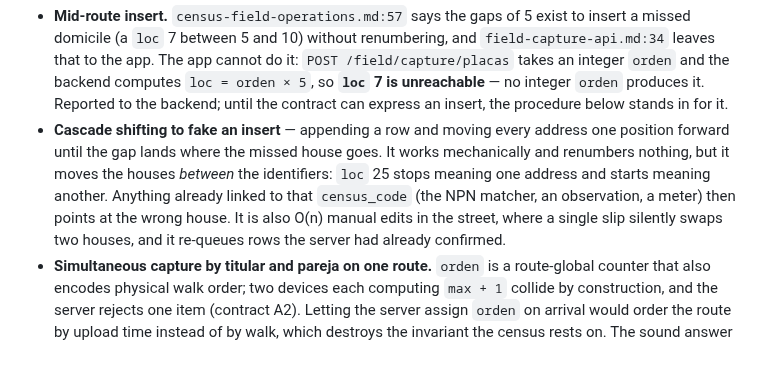
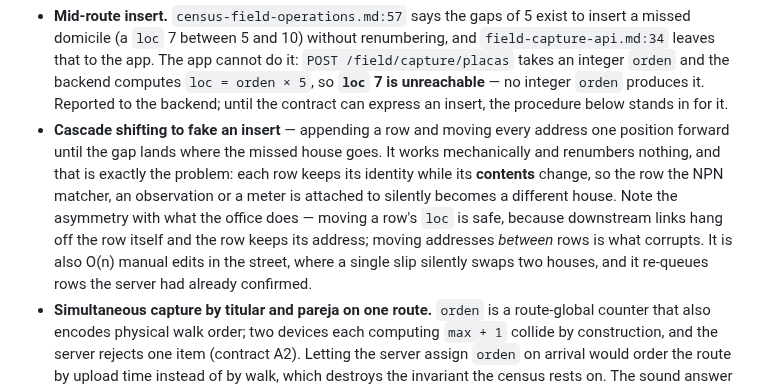
Before and after one commit to georadical/layerflow-mobile, a Markdown page: specs/strict-order-capture.md, the part around the change. Drawn GitHub-style; blank space fills up the shorter version.

```diff
--- a/specs/strict-order-capture.md
+++ b/specs/strict-order-capture.md
@@ -56,12 +56,14 @@ notice a missed house.
   express an insert, the procedure below stands in for it.
 - **Cascade shifting to fake an insert** — appending a row and moving every
   address one position forward until the gap lands where the missed house goes.
-  It works mechanically and renumbers nothing, but it moves the houses *between*
-  the identifiers: `loc` 25 stops meaning one address and starts meaning
-  another. Anything already linked to that `census_code` (the NPN matcher, an
-  observation, a meter) then points at the wrong house. It is also O(n) manual
-  edits in the street, where a single slip silently swaps two houses, and it
-  re-queues rows the server had already confirmed.
+  It works mechanically and renumbers nothing, and that is exactly the problem:
+  each row keeps its identity while its **contents** change, so the row the NPN
+  matcher, an observation or a meter is attached to silently becomes a
+  different house. Note the asymmetry with what the office does — moving a
+  row's `loc` is safe, because downstream links hang off the row itself and
+  the row keeps its address; moving addresses *between* rows is what corrupts.
+  It is also O(n) manual edits in the street, where a single slip silently
+  swaps two houses, and it re-queues rows the server had already confirmed.
 - **Simultaneous capture by titular and pareja on one route.** `orden` is a
   route-global counter that also encodes physical walk order; two devices each
   computing `max + 1` collide by construction, and the server rejects one item
```
Also changed, not shown: specs/relocate-unit.md (+33 -3 lines).
